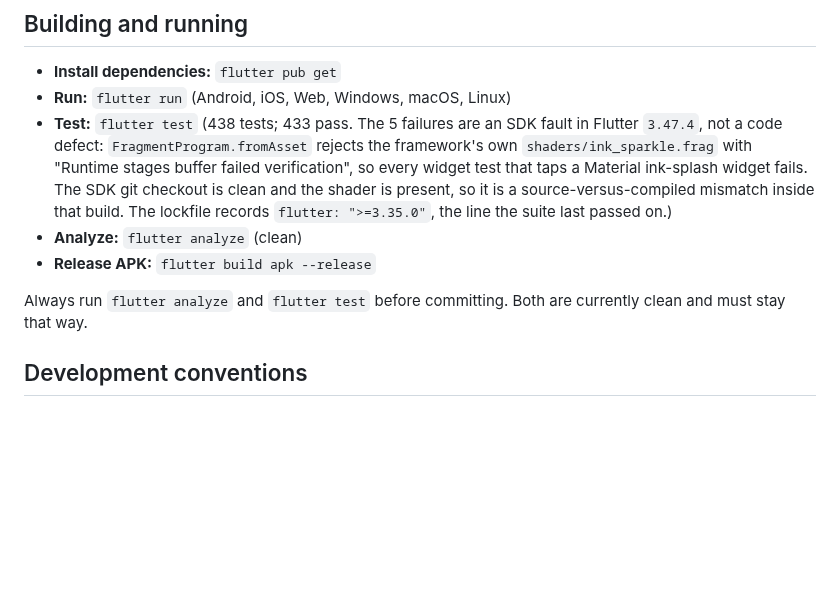
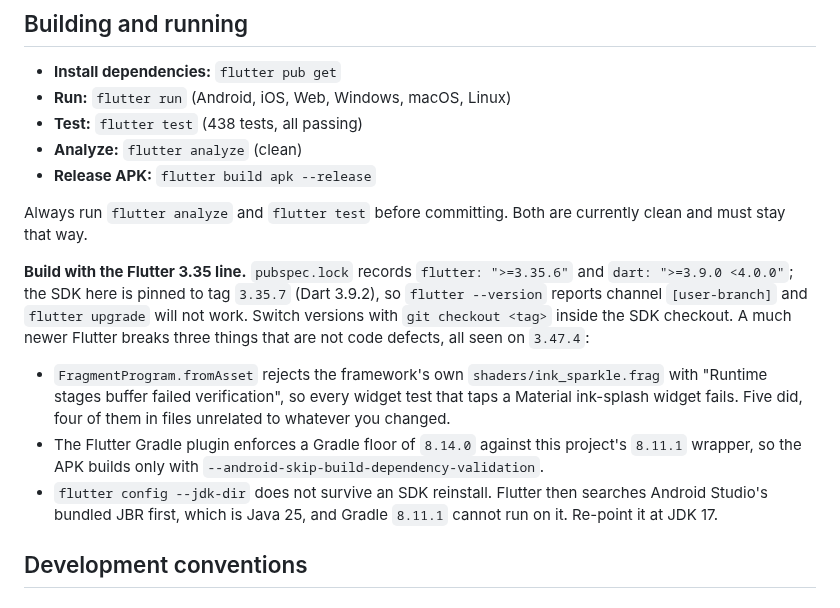
Before and after one commit to JCDC0/AIRP, a Markdown page: docs/agents/ARCHITECTURE.md, the part around the change. Drawn GitHub-style; blank space fills up the shorter version.

Commit message:
0.8.3: Record the Flutter 3.35 pin and correct the test count in the agent guide
The guide said 433 of 438 tests pass with five known shader failures. That was true only on Flutter 3.47.4; on the pinned 3.35.7 all 438 pass, so the count is corrected and the caveat removed.

Added a build note naming the SDK pin and the three non-code failures a much newer Flutter causes, so the next agent does not spend a session rediscovering them.

Co-Authored-By: Claude Opus 5 <noreply@anthropic.com>

```diff
--- a/docs/agents/ARCHITECTURE.md
+++ b/docs/agents/ARCHITECTURE.md
@@ -40,18 +40,30 @@ Current version: `0.8.3` (`pubspec.yaml` `0.8.3+23`). Target: `0.8.3` release.
 
 *   **Install dependencies:** `flutter pub get`
 *   **Run:** `flutter run` (Android, iOS, Web, Windows, macOS, Linux)
-*   **Test:** `flutter test` (438 tests; 433 pass. The 5 failures are an SDK
-    fault in Flutter `3.47.4`, not a code defect: `FragmentProgram.fromAsset`
-    rejects the framework's own `shaders/ink_sparkle.frag` with "Runtime stages
-    buffer failed verification", so every widget test that taps a Material
-    ink-splash widget fails. The SDK git checkout is clean and the shader is
-    present, so it is a source-versus-compiled mismatch inside that build. The
-    lockfile records `flutter: ">=3.35.0"`, the line the suite last passed on.)
+*   **Test:** `flutter test` (438 tests, all passing)
 *   **Analyze:** `flutter analyze` (clean)
 *   **Release APK:** `flutter build apk --release`
 
 Always run `flutter analyze` and `flutter test` before committing. Both are
 currently clean and must stay that way.
+
+**Build with the Flutter 3.35 line.** `pubspec.lock` records
+`flutter: ">=3.35.6"` and `dart: ">=3.9.0 <4.0.0"`; the SDK here is pinned to
+tag `3.35.7` (Dart 3.9.2), so `flutter --version` reports channel
+`[user-branch]` and `flutter upgrade` will not work. Switch versions with
+`git checkout <tag>` inside the SDK checkout. A much newer Flutter breaks three
+things that are not code defects, all seen on `3.47.4`:
+
+*   `FragmentProgram.fromAsset` rejects the framework's own
+    `shaders/ink_sparkle.frag` with "Runtime stages buffer failed
+    verification", so every widget test that taps a Material ink-splash widget
+    fails. Five did, four of them in files unrelated to whatever you changed.
+*   The Flutter Gradle plugin enforces a Gradle floor of `8.14.0` against this
+    project's `8.11.1` wrapper, so the APK builds only with
+    `--android-skip-build-dependency-validation`.
+*   `flutter config --jdk-dir` does not survive an SDK reinstall. Flutter then
+    searches Android Studio's bundled JBR first, which is Java 25, and Gradle
+    `8.11.1` cannot run on it. Re-point it at JDK 17.
 
 ## Development conventions
 
```
